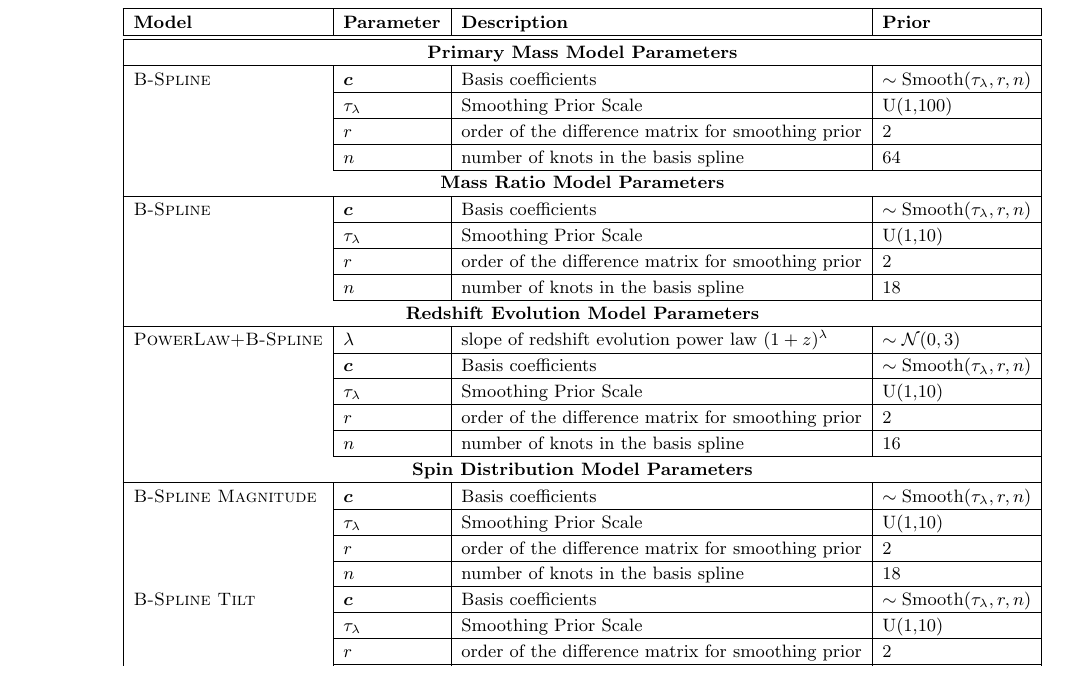
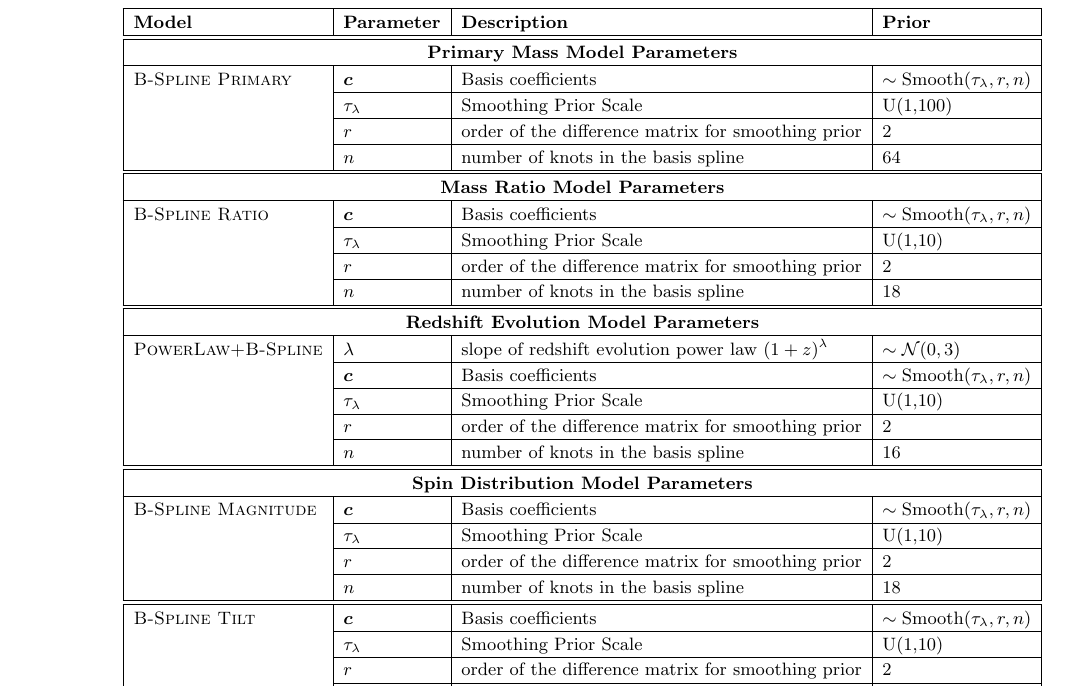
Before and after one commit to bruce-edelman/CoveringYourBasis, a LaTeX paper (src/tex/ms.tex, which reads src/tex/appendicies.tex): part of page 17 of 17, cut so that both start at the same text. Compiled offline with pdfLaTeX; a LaTeX package or settings file that is missing is left out.

Commit message:
Fix Table

```diff
--- a/src/tex/appendicies.tex
+++ b/src/tex/appendicies.tex
@@ -200,30 +200,30 @@ The total hyper-posterior marginalized over the merger rate and the uncertainty
     \hline
     \textbf{Model} & \textbf{Parameter} & \textbf{Description} & \textbf{Prior} \\ \hline \hline
     \multicolumn{4}{|c|}{\textbf{Primary Mass Model Parameters}} \\ \hline
-    \textsc{B-Spline} & $\bm{c}$ & Basis coefficients & $\sim \mathrm{Smooth}(\tau_\lambda, r, n)$ \\ \cline{2-4}
+    \textsc{B-Spline Primary} & $\bm{c}$ & Basis coefficients & $\sim \mathrm{Smooth}(\tau_\lambda, r, n)$ \\ \cline{2-4}
      & $\tau_\lambda$ & Smoothing Prior Scale & U(1,100) \\ \cline{2-4}
      & $r$ & order of the difference matrix for smoothing prior & 2 \\ \cline{2-4}
-     & $n$ & number of knots in the basis spline & 64 \\ \cline{2-4}
+     & $n$ & number of knots in the basis spline & 64 \\ \hline \hline
     \multicolumn{4}{|c|}{\textbf{Mass Ratio Model Parameters}} \\ \hline
-    \textsc{B-Spline} & $\bm{c}$ & Basis coefficients & $\sim \mathrm{Smooth}(\tau_\lambda, r, n)$ \\ \cline{2-4}
+    \textsc{B-Spline Ratio} & $\bm{c}$ & Basis coefficients & $\sim \mathrm{Smooth}(\tau_\lambda, r, n)$ \\ \cline{2-4}
      & $\tau_\lambda$ & Smoothing Prior Scale & U(1,10) \\ \cline{2-4}
      & $r$ & order of the difference matrix for smoothing prior & 2 \\ \cline{2-4}
-     & $n$ & number of knots in the basis spline & 18 \\ \cline{2-4}
+     & $n$ & number of knots in the basis spline & 18 \\ \hline \hline
     \multicolumn{4}{|c|}{\textbf{Redshift Evolution Model Parameters}} \\ \hline
     \textsc{PowerLaw+B-Spline} & $\lambda$ & slope of redshift evolution power law $(1+z)^\lambda$ &  $\sim \mathcal{N}(0,3)$ \\ \cline{2-4}
     & $\bm{c}$ & Basis coefficients & $\sim \mathrm{Smooth}(\tau_\lambda, r, n)$ \\ \cline{2-4}
      & $\tau_\lambda$ & Smoothing Prior Scale & U(1,10) \\ \cline{2-4}
      & $r$ & order of the difference matrix for smoothing prior & 2 \\ \cline{2-4}
-     & $n$ & number of knots in the basis spline & 16 \\ \cline{2-4}
+     & $n$ & number of knots in the basis spline & 16 \\ \hline \hline
     \multicolumn{4}{|c|}{\textbf{Spin Distribution Model Parameters}} \\ \hline
     \textsc{B-Spline Magnitude} & $\bm{c}$ &  Basis coefficients & $\sim \mathrm{Smooth}(\tau_\lambda, r, n)$  \\ \cline{2-4}
     & $\tau_\lambda$ & Smoothing Prior Scale & U(1,10) \\ \cline{2-4}
     & $r$ & order of the difference matrix for smoothing prior & 2 \\ \cline{2-4}
-    & $n$ & number of knots in the basis spline & 18 \\ \cline{2-4}
+    & $n$ & number of knots in the basis spline & 18 \\ \hline \hline
     \textsc{B-Spline Tilt} & $\bm{c}$ &  Basis coefficients & $\sim \mathrm{Smooth}(\tau_\lambda, r, n)$  \\ \cline{2-4}
     & $\tau_\lambda$ & Smoothing Prior Scale & U(1,10) \\ \cline{2-4}
     & $r$ & order of the difference matrix for smoothing prior & 2 \\ \cline{2-4}
-    & $n$ & number of knots in the basis spline & 16 \\ \cline{2-4}
+    & $n$ & number of knots in the basis spline & 16 \\ \hline \hline
     \end{tabular}
     \caption{All hyperparameter prior choices for each of the newly introduced basis spline models from this manuscript. See appendix
     \ref{sec:basis_splines} and \ref{sec:psplines} for more detailed description of basis spline or smoothing prior parameters.}
```
